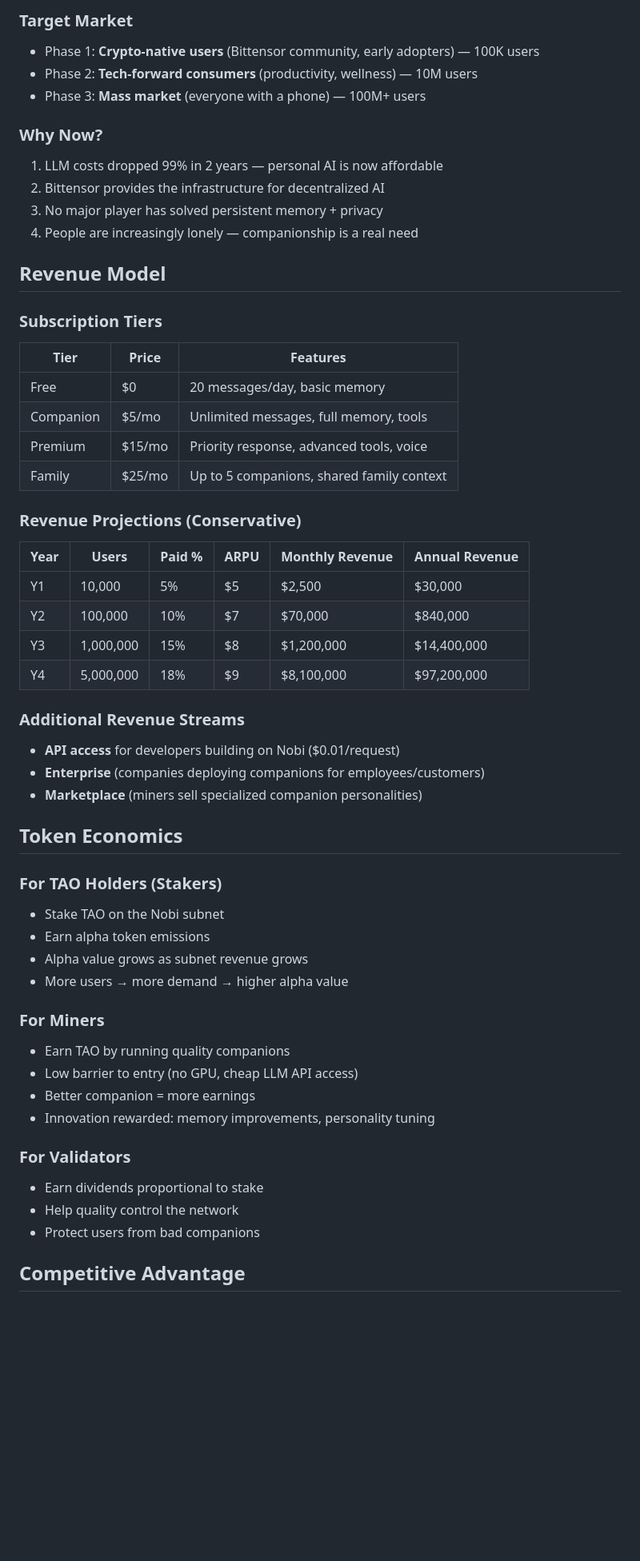
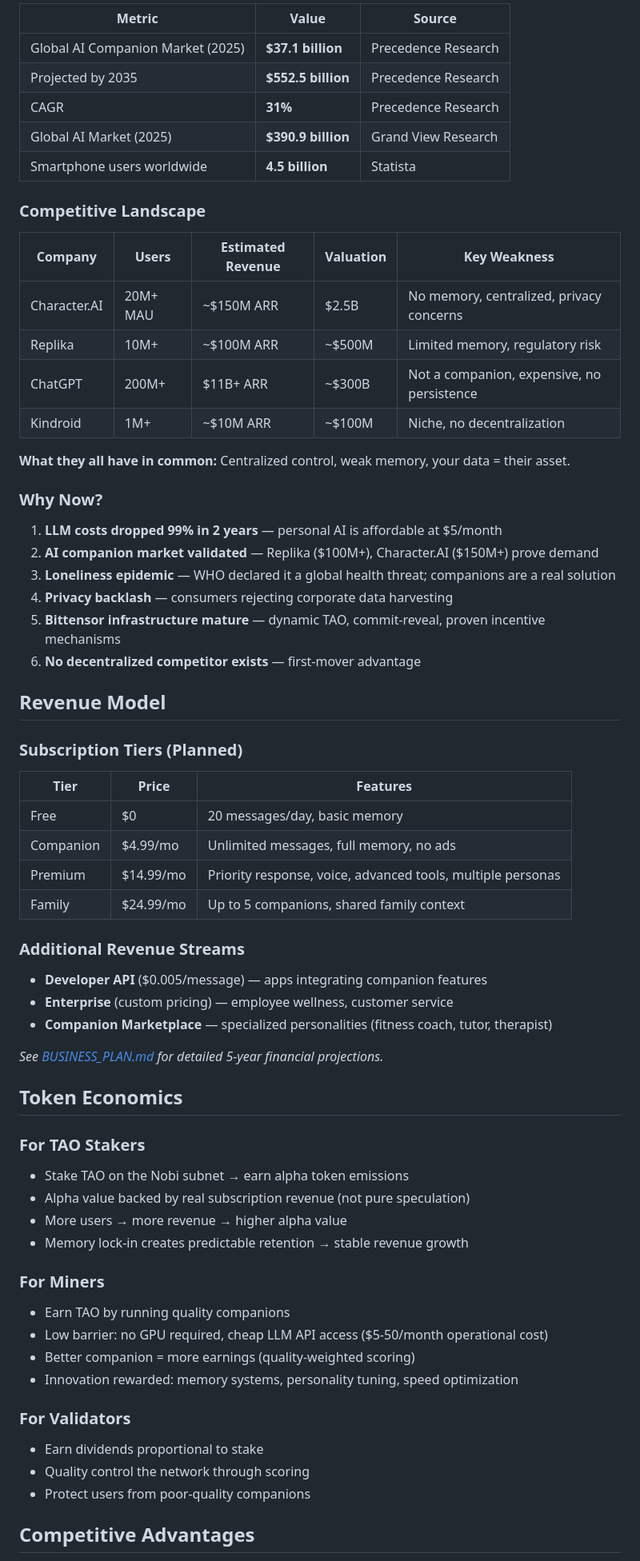
Before and after one commit to ProjectNobi/project-nobi, a Markdown page: docs/VISION.md, the part around one of its changes. Shown at 80% size. GitHub-like rendering; blank space fills up the shorter version.

```diff
--- a/docs/VISION.md
+++ b/docs/VISION.md
@@ -67,58 +66,67 @@ YOUR DORAEMON improves every day
 
-### Target Market
-- Phase 1: **Crypto-native users** (Bittensor community, early adopters) — 100K users
-- Phase 2: **Tech-forward consumers** (productivity, wellness) — 10M users
-- Phase 3: **Mass market** (everyone with a phone) — 100M+ users
+| Metric | Value | Source |
+|--------|-------|--------|
+| Global AI Companion Market (2025) | **$37.1 billion** | Precedence Research |
+| Projected by 2035 | **$552.5 billion** | Precedence Research |
+| CAGR | **31%** | Precedence Research |
+| Global AI Market (2025) | **$390.9 billion** | Grand View Research |
+| Smartphone users worldwide | **4.5 billion** | Statista |
+
+### Competitive Landscape
+
+| Company | Users | Estimated Revenue | Valuation | Key Weakness |
+|---------|-------|-------------------|-----------|-------------|
+| Character.AI | 20M+ MAU | ~$150M ARR | $2.5B | No memory, centralized, privacy concerns |
+| Replika | 10M+ | ~$100M ARR | ~$500M | Limited memory, regulatory risk |
+| ChatGPT | 200M+ | $11B+ ARR | ~$300B | Not a companion, expensive, no persistence |
+| Kindroid | 1M+ | ~$10M ARR | ~$100M | Niche, no decentralization |
+
+**What they all have in common:** Centralized control, weak memory, your data = their asset.
 
 ### Why Now?
-1. LLM costs dropped 99% in 2 years — personal AI is now affordable
-2. Bittensor provides the infrastructure for decentralized AI
-3. No major player has solved persistent memory + privacy
-4. People are increasingly lonely — companionship is a real need
+1. **LLM costs dropped 99% in 2 years** — personal AI is affordable at $5/month
+2. **AI companion market validated** — Replika ($100M+), Character.AI ($150M+) prove demand
+3. **Loneliness epidemic** — WHO declared it a global health threat; companions are a real solution
+4. **Privacy backlash** — consumers rejecting corporate data harvesting
+5. **Bittensor infrastructure mature** — dynamic TAO, commit-reveal, proven incentive mechanisms
+6. **No decentralized competitor exists** — first-mover advantage
 
 ## Revenue Model
 
-### Subscription Tiers
+### Subscription Tiers (Planned)
 
 | Tier | Price | Features |
 |------|-------|----------|
 | Free | $0 | 20 messages/day, basic memory |
-| Companion | $5/mo | Unlimited messages, full memory, tools |
-| Premium | $15/mo | Priority response, advanced tools, voice |
-| Family | $25/mo | Up to 5 companions, shared family context |
-
-### Revenue Projections (Conservative)
-
-| Year | Users | Paid % | ARPU | Monthly Revenue | Annual Revenue |
-|------|-------|--------|------|-----------------|----------------|
-| Y1 | 10,000 | 5% | $5 | $2,500 | $30,000 |
-| Y2 | 100,000 | 10% | $7 | $70,000 | $840,000 |
-| Y3 | 1,000,000 | 15% | $8 | $1,200,000 | $14,400,000 |
-| Y4 | 5,000,000 | 18% | $9 | $8,100,000 | $97,200,000 |
+| Companion | $4.99/mo | Unlimited messages, full memory, no ads |
+| Premium | $14.99/mo | Priority response, voice, advanced tools, multiple personas |
+| Family | $24.99/mo | Up to 5 companions, shared family context |
 
 ### Additional Revenue Streams
-- **API access** for developers building on Nobi ($0.01/request)
-- **Enterprise** (companies deploying companions for employees/customers)
-- **Marketplace** (miners sell specialized companion personalities)
+- **Developer API** ($0.005/message) — apps integrating companion features
+- **Enterprise** (custom pricing) — employee wellness, customer service
+- **Companion Marketplace** — specialized personalities (fitness coach, tutor, therapist)
+
+*See [BUSINESS_PLAN.md](BUSINESS_PLAN.md) for detailed 5-year financial projections.*
 
 ## Token Economics
 
-### For TAO Holders (Stakers)
-- Stake TAO on the Nobi subnet
-- Earn alpha token emissions
-- Alpha value grows as subnet revenue grows
-- More users → more demand → higher alpha value
+### For TAO Stakers
+- Stake TAO on the Nobi subnet → earn alpha token emissions
+- Alpha value backed by real subscription revenue (not pure speculation)
+- More users → more revenue → higher alpha value
+- Memory lock-in creates predictable retention → stable revenue growth
 
 ### For Miners
 - Earn TAO by running quality companions
-- Low barrier to entry (no GPU, cheap LLM API access)
-- Better companion = more earnings
-- Innovation rewarded: memory improvements, personality tuning
+- Low barrier: no GPU required, cheap LLM API access ($5-50/month operational cost)
+- Better companion = more earnings (quality-weighted scoring)
+- Innovation rewarded: memory systems, personality tuning, speed optimization
 
 ### For Validators
 - Earn dividends proportional to stake
-- Help quality control the network
-- Protect users from bad companions
+- Quality control the network through scoring
+- Protect users from poor-quality companions
 
-## Competitive Advantage
+## Competitive Advantages
 
```
Also changed, not shown: other parts of docs/VISION.md (+83 -64 lines).
